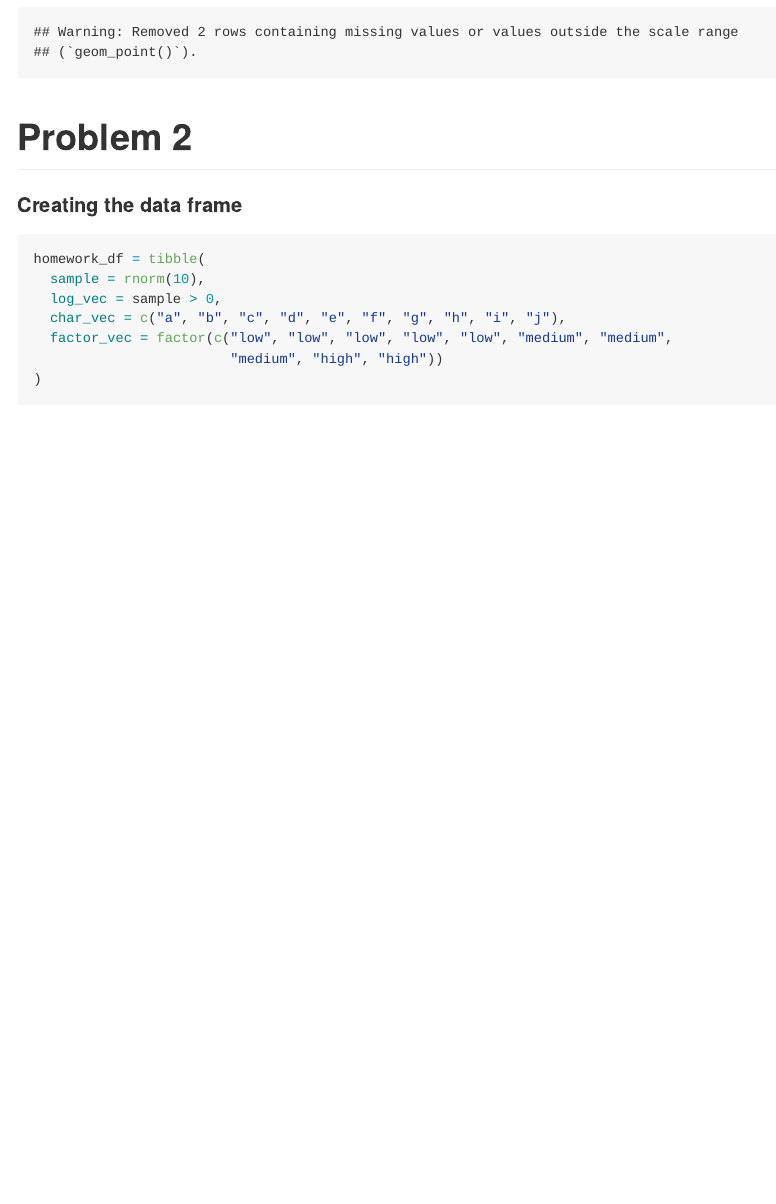
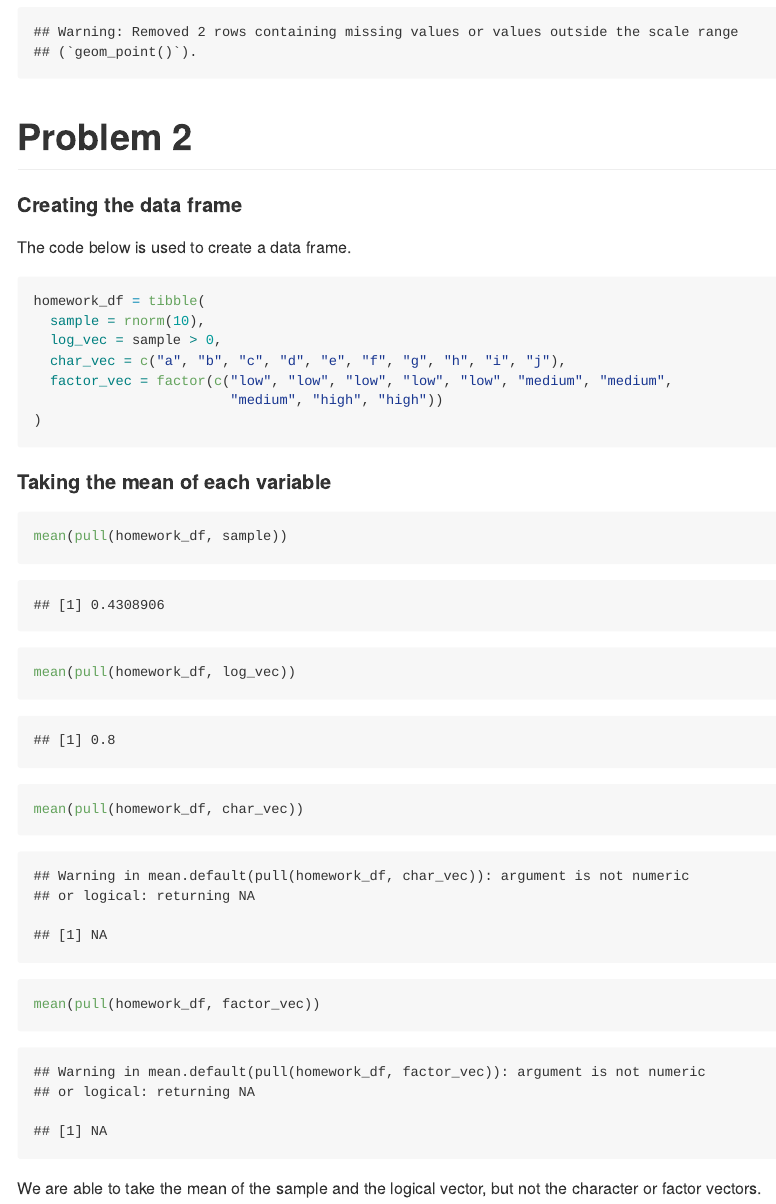
Before and after one commit to laurabulmer/p8105_hw1_leb2236, an R Markdown document (p8105_hw1_leb2236.Rmd): the page in a window 1100 px wide, from 1440 px down. The pictures show the output file p8105_hw1_leb2236.md that the author committed with the source, drawn offline in the style of GitHub.

Commit message:
taking the mean of homework_df variables

````diff
--- a/p8105_hw1_leb2236.Rmd
+++ b/p8105_hw1_leb2236.Rmd
@@ -51,6 +51,8 @@ ggsave("scatter_plot.pdf", height = 4, width = 6)
 
 #### Creating the data frame
 
+The code below is used to create a data frame.
+
 ```{r creating df}
 homework_df = tibble(
   sample = rnorm(10),
@@ -60,3 +62,15 @@ homework_df = tibble(
                         "medium", "high", "high"))
 )
 ```
+
+#### Taking the mean of each variable
+
+```{r}
+mean(pull(homework_df, sample))
+mean(pull(homework_df, log_vec))
+mean(pull(homework_df, char_vec))
+mean(pull(homework_df, factor_vec))
+```
+
+We are able to take the mean of the sample and the logical vector,
+but not the character or factor vectors.
````
Also changed, not shown: p8105_hw1_leb2236.md, scatter_plot.pdf.
